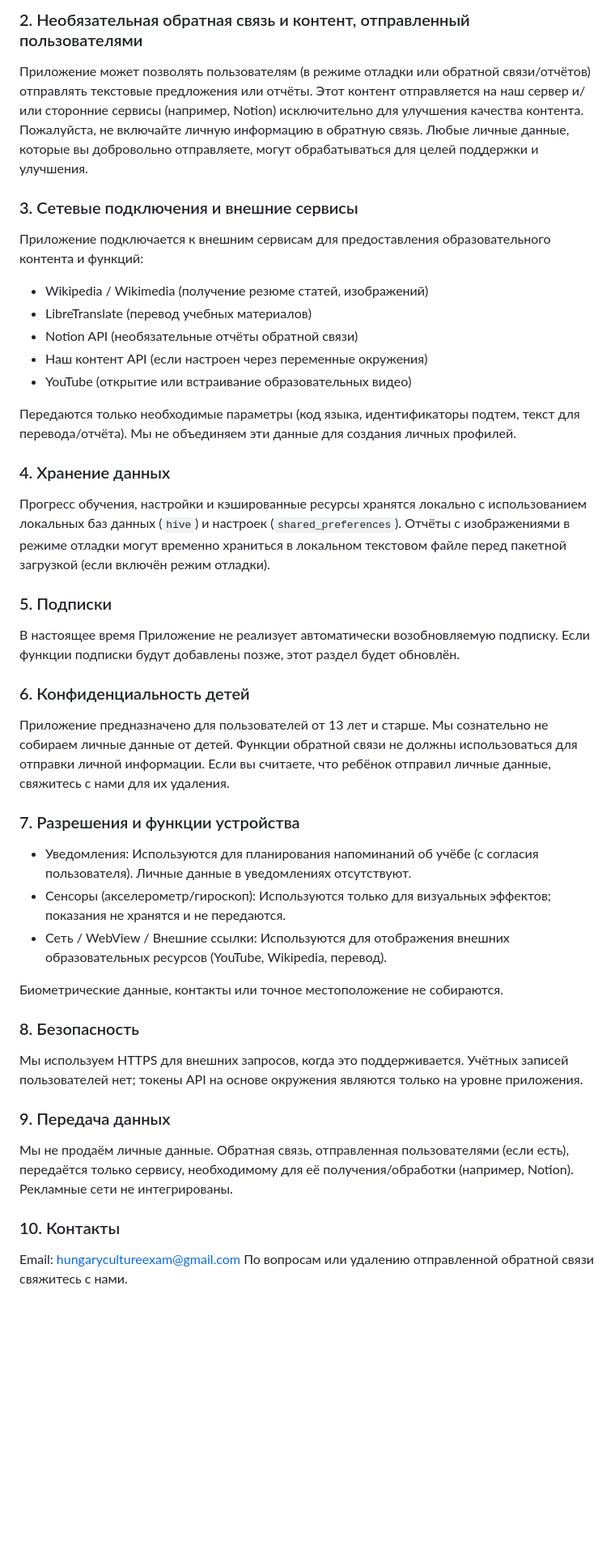
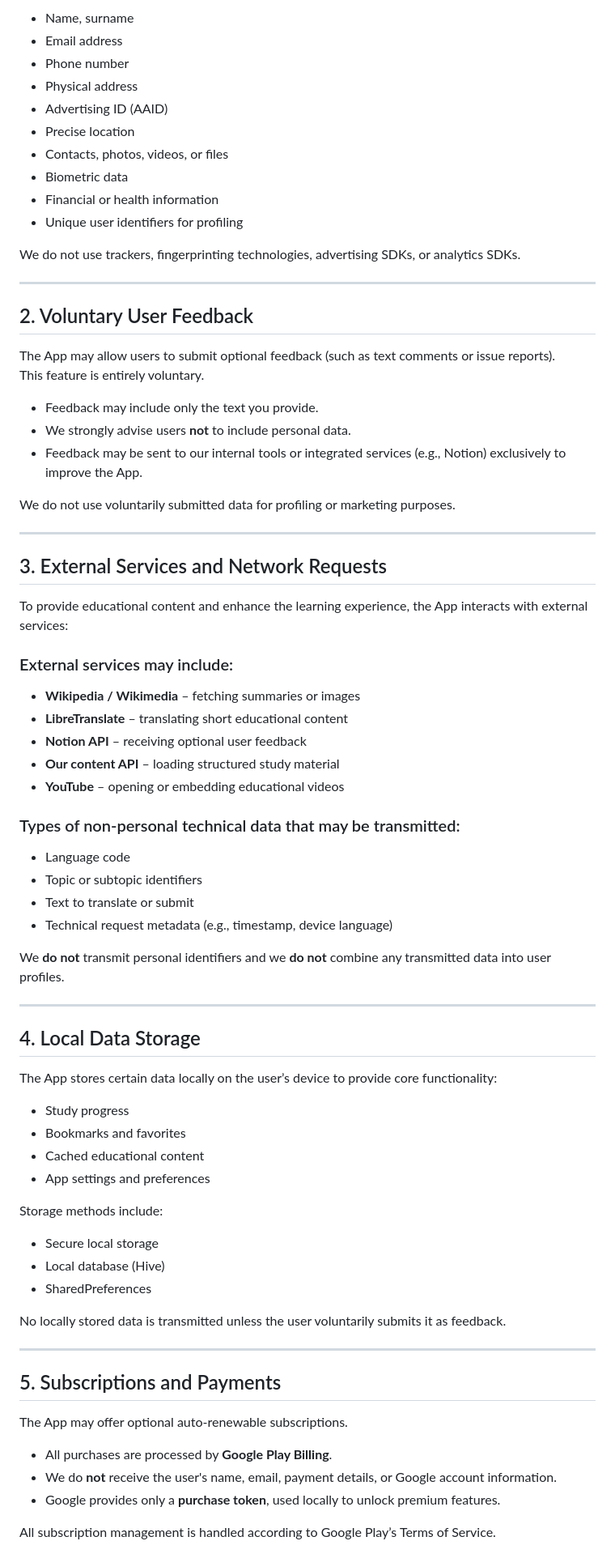
Before and after one commit to simakovvv/culture_exam_app_privacy_policy-, a Markdown page: PRIVACY_POLICY.md, the part around the change printed below. Shown: that part at 81% size. Rendered like a GitHub page; blank space fills up the shorter version.

Commit message:
Revise Privacy Policy for Hungarian Culture Exam App
Updated the privacy policy to clarify data collection practices and user rights.

```diff
--- a/PRIVACY_POLICY.md
+++ b/PRIVACY_POLICY.md
@@ -55,39 +13,78 @@ For questions or removal of submitted feedback, contact us.
 
-### 2. Необязательная обратная связь и контент, отправленный пользователями
-Приложение может позволять пользователям (в режиме отладки или обратной связи/отчётов) отправлять текстовые предложения или отчёты. Этот контент отправляется на наш сервер и/или сторонние сервисы (например, Notion) исключительно для улучшения качества контента. Пожалуйста, не включайте личную информацию в обратную связь. Любые личные данные, которые вы добровольно отправляете, могут обрабатываться для целей поддержки и улучшения.
+- Name, surname
+- Email address
+- Phone number
+- Physical address
+- Advertising ID (AAID)
+- Precise location
+- Contacts, photos, videos, or files
+- Biometric data
+- Financial or health information
+- Unique user identifiers for profiling
 
-### 3. Сетевые подключения и внешние сервисы
-Приложение подключается к внешним сервисам для предоставления образовательного контента и функций:
-- Wikipedia / Wikimedia (получение резюме статей, изображений)
-- LibreTranslate (перевод учебных материалов)
-- Notion API (необязательные отчёты обратной связи)
-- Наш контент API (если настроен через переменные окружения)
-- YouTube (открытие или встраивание образовательных видео)
+We do not use trackers, fingerprinting technologies, advertising SDKs, or analytics SDKs.
 
-Передаются только необходимые параметры (код языка, идентификаторы подтем, текст для перевода/отчёта). Мы не объединяем эти данные для создания личных профилей.
+---
 
-### 4. Хранение данных
-Прогресс обучения, настройки и кэшированные ресурсы хранятся локально с использованием локальных баз данных (`hive`) и настроек (`shared_preferences`). Отчёты с изображениями в режиме отладки могут временно храниться в локальном текстовом файле перед пакетной загрузкой (если включён режим отладки).
+## 2. Voluntary User Feedback
 
-### 5. Подписки
-В настоящее время Приложение не реализует автоматически возобновляемую подписку. Если функции подписки будут добавлены позже, этот раздел будет обновлён.
+The App may allow users to submit optional feedback (such as text comments or issue reports).
+This feature is entirely voluntary.
 
-### 6. Конфиденциальность детей
-Приложение предназначено для пользователей от 13 лет и старше. Мы сознательно не собираем личные данные от детей. Функции обратной связи не должны использоваться для отправки личной информации. Если вы считаете, что ребёнок отправил личные данные, свяжитесь с нами для их удаления.
+- Feedback may include only the text you provide.
+- We strongly advise users **not** to include personal data.
+- Feedback may be sent to our internal tools or integrated services (e.g., Notion) exclusively to improve the App.
 
-### 7. Разрешения и функции устройства
-- Уведомления: Используются для планирования напоминаний об учёбе (с согласия пользователя). Личные данные в уведомлениях отсутствуют.
-- Сенсоры (акселерометр/гироскоп): Используются только для визуальных эффектов; показания не хранятся и не передаются.
-- Сеть / WebView / Внешние ссылки: Используются для отображения внешних образовательных ресурсов (YouTube, Wikipedia, перевод).
+We do not use voluntarily submitted data for profiling or marketing purposes.
 
-Биометрические данные, контакты или точное местоположение не собираются.
+---
 
-### 8. Безопасность
-Мы используем HTTPS для внешних запросов, когда это поддерживается. Учётных записей пользователей нет; токены API на основе окружения являются только на уровне приложения.
+## 3. External Services and Network Requests
 
-### 9. Передача данных
-Мы не продаём личные данные. Обратная связь, отправленная пользователями (если есть), передаётся только сервису, необходимому для её получения/обработки (например, Notion). Рекламные сети не интегрированы.
+To provide educational content and enhance the learning experience, the App interacts with external services:
 
-### 10. Контакты
-Email: hungarycultureexam@gmail.com
-По вопросам или удалению отправленной обратной связи свяжитесь с нами.
+### External services may include:
+- **Wikipedia / Wikimedia** – fetching summaries or images
+- **LibreTranslate** – translating short educational content
+- **Notion API** – receiving optional user feedback
+- **Our content API** – loading structured study material
+- **YouTube** – opening or embedding educational videos
+
+### Types of non-personal technical data that may be transmitted:
+- Language code
+- Topic or subtopic identifiers
+- Text to translate or submit
+- Technical request metadata (e.g., timestamp, device language)
+
+We **do not** transmit personal identifiers and we **do not** combine any transmitted data into user profiles.
+
+---
+
+## 4. Local Data Storage
+
+The App stores certain data locally on the user’s device to provide core functionality:
+
+- Study progress
+- Bookmarks and favorites
+- Cached educational content
+- App settings and preferences
+
+Storage methods include:
+- Secure local storage
+- Local database (Hive)
+- SharedPreferences
+
+No locally stored data is transmitted unless the user voluntarily submits it as feedback.
+
+---
+
+## 5. Subscriptions and Payments
+
+The App may offer optional auto-renewable subscriptions.
+
+- All purchases are processed by **Google Play Billing**.
+- We do **not** receive the user's name, email, payment details, or Google account information.
+- Google provides only a **purchase token**, used locally to unlock premium features.
+
+All subscription management is handled according to Google Play’s Terms of Service.
+
```
Also changed, not shown: other parts of PRIVACY_POLICY.md (+84 -48 lines).
